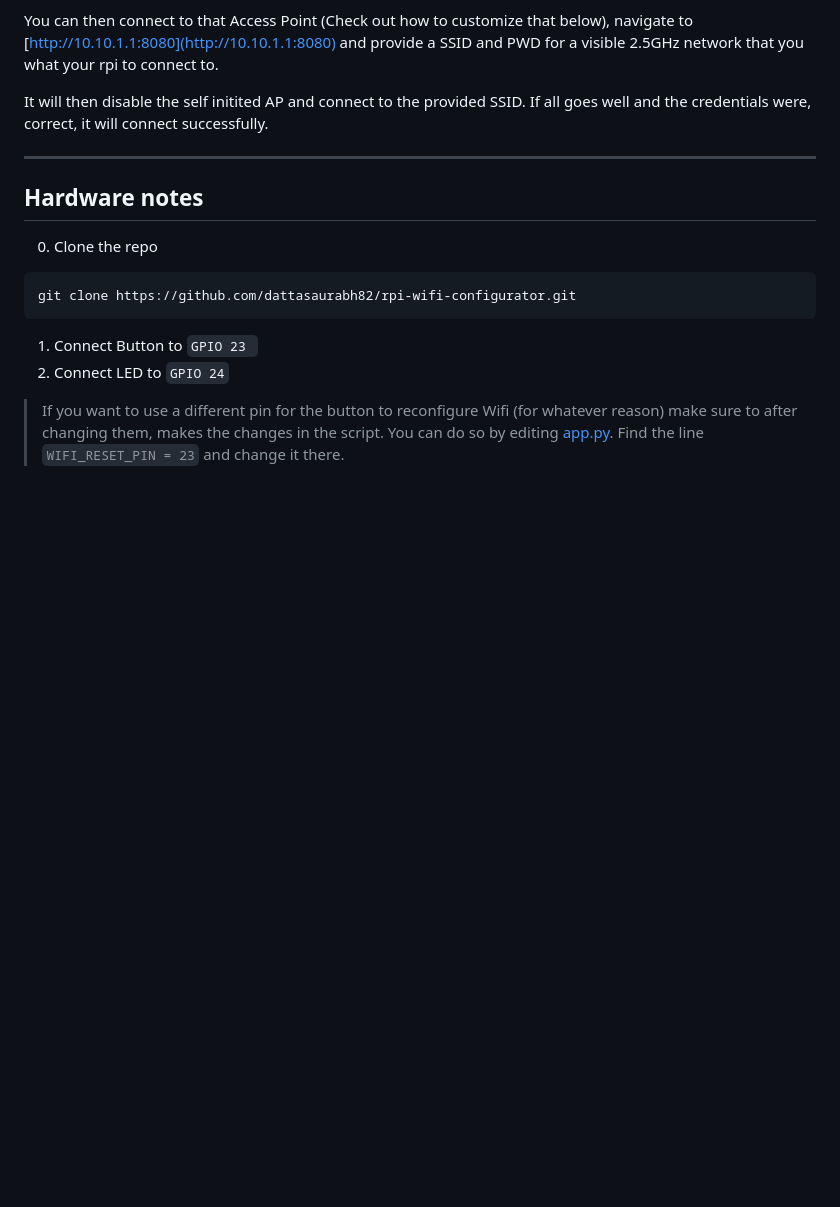
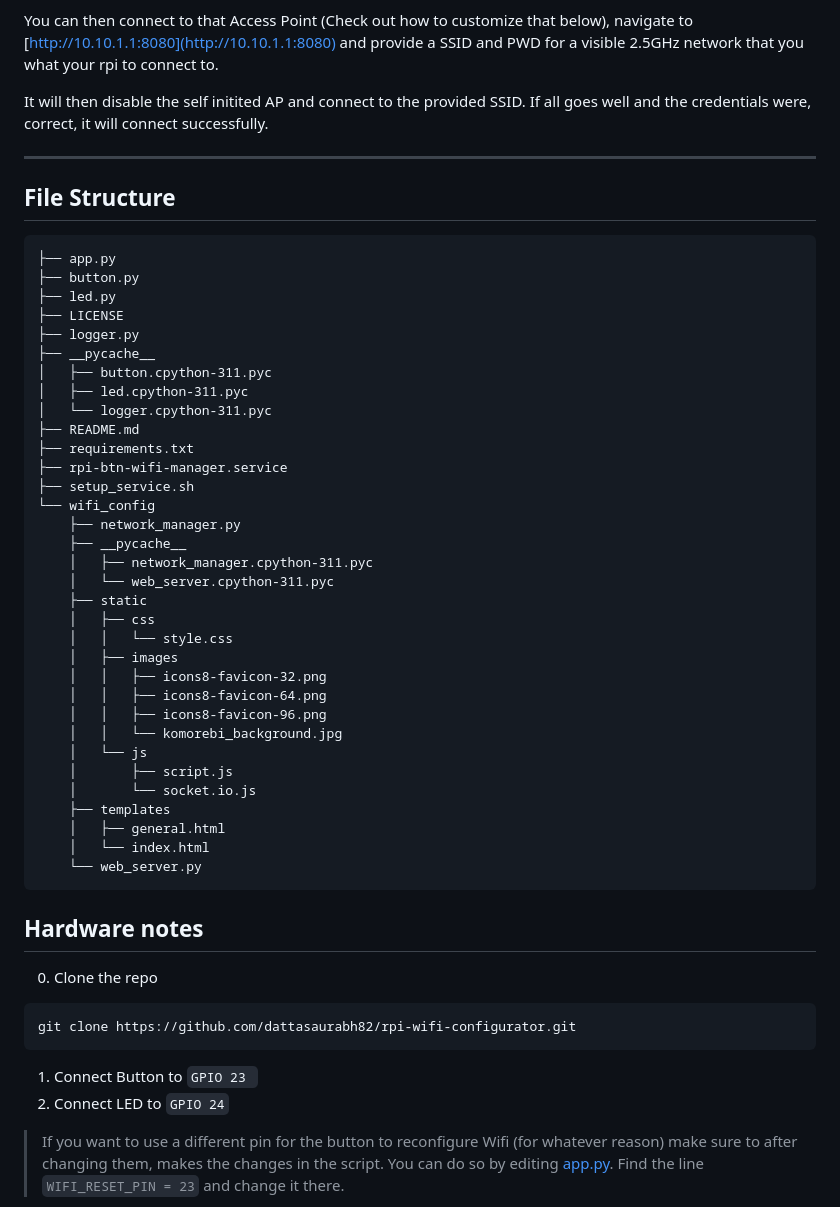
Before and after one commit to dattazigzag/rpi-wifi-configurator, a Markdown page: README.md, the part around the change. Rendered like a GitHub page; blank space fills up the shorter version.

````diff
--- a/README.md
+++ b/README.md
@@ -11,6 +11,45 @@ You can then connect to that Access Point (Check out how to customize that below
 It will then disable the self initited AP and connect to the provided SSID. If all goes well and the credentials were, correct, it will connect successfully.
 
 ---
+
+
+## File Structure
+
+```txt
+├── app.py
+├── button.py
+├── led.py
+├── LICENSE
+├── logger.py
+├── __pycache__
+│   ├── button.cpython-311.pyc
+│   ├── led.cpython-311.pyc
+│   └── logger.cpython-311.pyc
+├── README.md
+├── requirements.txt
+├── rpi-btn-wifi-manager.service
+├── setup_service.sh
+└── wifi_config
+    ├── network_manager.py
+    ├── __pycache__
+    │   ├── network_manager.cpython-311.pyc
+    │   └── web_server.cpython-311.pyc
+    ├── static
+    │   ├── css
+    │   │   └── style.css
+    │   ├── images
+    │   │   ├── icons8-favicon-32.png
+    │   │   ├── icons8-favicon-64.png
+    │   │   ├── icons8-favicon-96.png
+    │   │   └── komorebi_background.jpg
+    │   └── js
+    │       ├── script.js
+    │       └── socket.io.js
+    ├── templates
+    │   ├── general.html
+    │   └── index.html
+    └── web_server.py
+```
 
 ## Hardware notes
 
````
